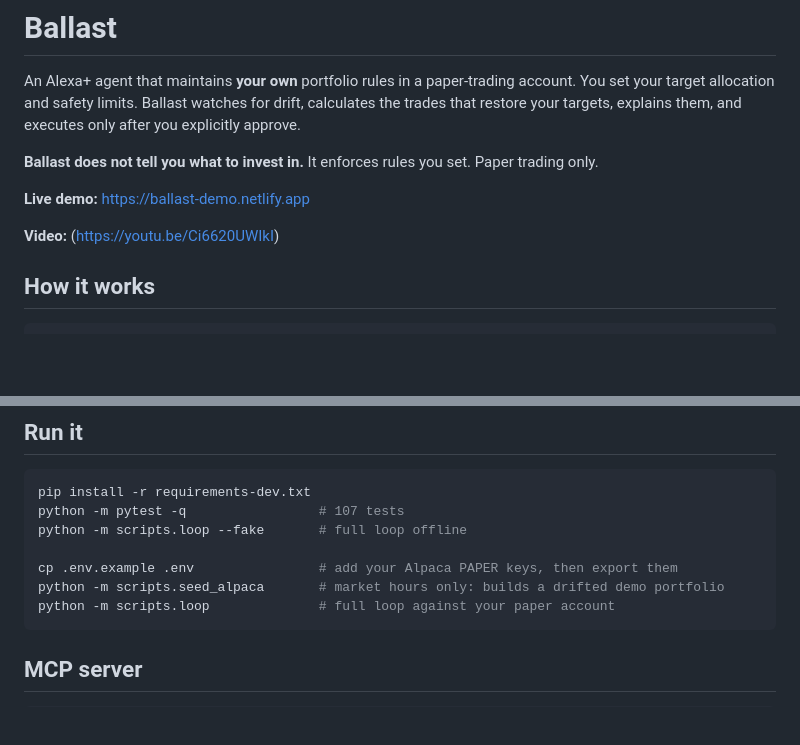
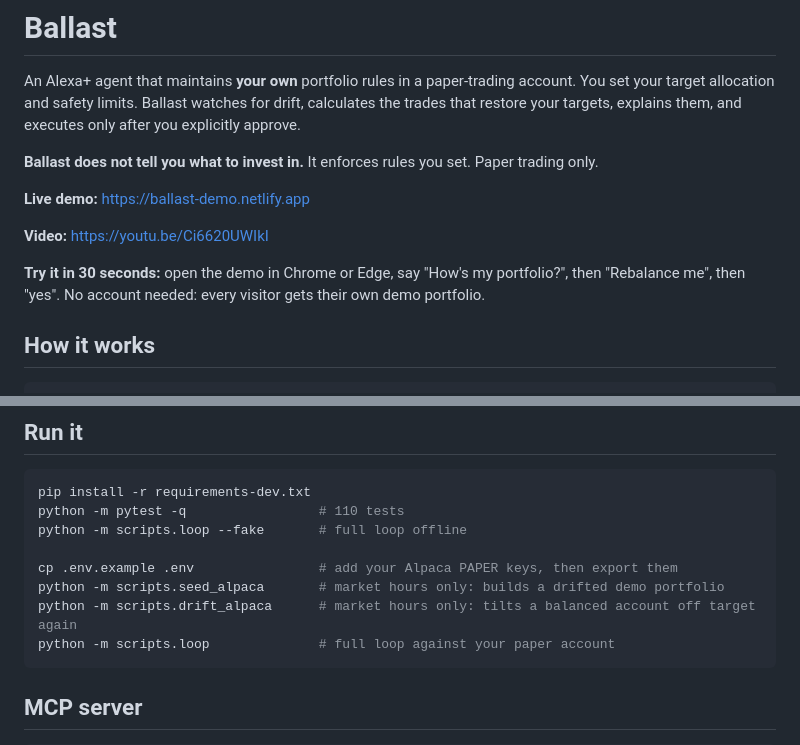
Before and after one commit to NPG11/Ballast, a Markdown page: README.md, 2 parts joined by grey strips. GitHub-like rendering; blank space fills up the shorter version.

Commit message:
Improve README with demo instructions and video link
Updated video link formatting and added demo instructions.

````diff
--- a/README.md
+++ b/README.md
@@ -8,7 +8,9 @@ that restore your targets, explains them, and executes only after you explicitly
 
 **Live demo:** https://ballast-demo.netlify.app
 
-**Video:** (https://youtu.be/Ci6620UWIkI)
+**Video:** https://youtu.be/Ci6620UWIkI
+
+**Try it in 30 seconds:** open the demo in Chrome or Edge, say "How's my portfolio?", then "Rebalance me", then "yes". No account needed: every visitor gets their own demo portfolio.
 
 ## How it works
 
@@ -48,11 +50,12 @@ place an order directly, or trade without an approved proposal.
 
 ```bash
 pip install -r requirements-dev.txt
-python -m pytest -q                 # 107 tests
+python -m pytest -q                 # 110 tests
 python -m scripts.loop --fake       # full loop offline
 
 cp .env.example .env                # add your Alpaca PAPER keys, then export them
 python -m scripts.seed_alpaca       # market hours only: builds a drifted demo portfolio
+python -m scripts.drift_alpaca      # market hours only: tilts a balanced account off target again
 python -m scripts.loop              # full loop against your paper account
 ```
 
````
